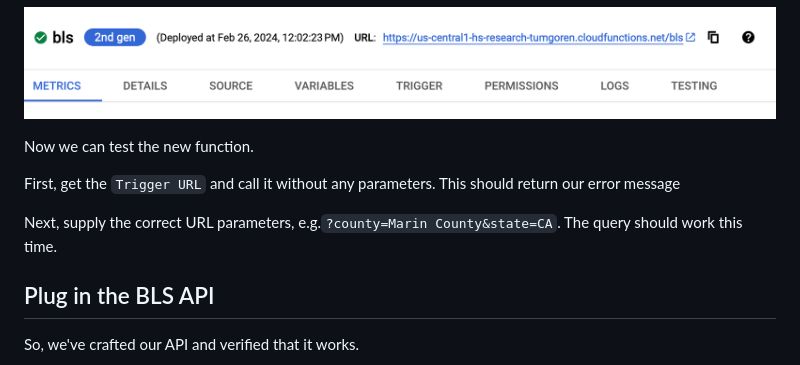
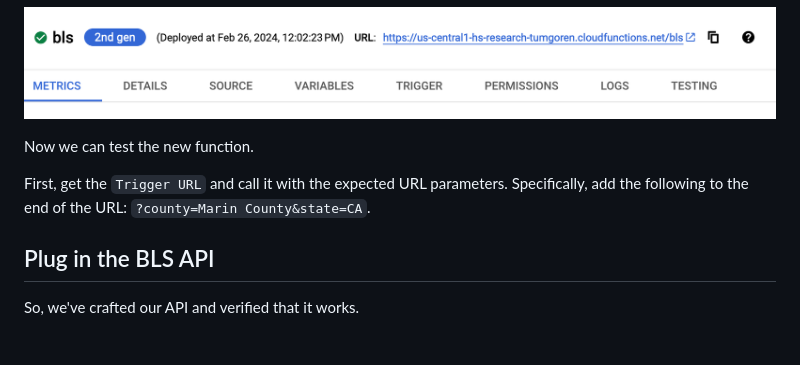
Before and after one commit to zstumgoren/bls-api, a Markdown page: docs/api_bls.md, the part around the change. Rendered like a GitHub page; blank space fills up the shorter version.

Commit message:
bls api fix testing section

```diff
--- a/docs/api_bls.md
+++ b/docs/api_bls.md
@@ -113,9 +113,7 @@ Once the deployment is complete, you should see a green circle with a checkmark
 
 Now we can test the new function.
 
-First, get the `Trigger URL` and call it without any parameters. This should return our error message
-
-Next, supply the correct URL parameters, e.g.`?county=Marin County&state=CA`. The query should work this time.
+First, get the `Trigger URL` and call it with the expected URL parameters. Specifically, add the following to the end of the URL: `?county=Marin County&state=CA`.
 
 [python bigquery client]: https://cloud.google.com/bigquery/docs/reference/libraries#using_the_client_library
 
```
